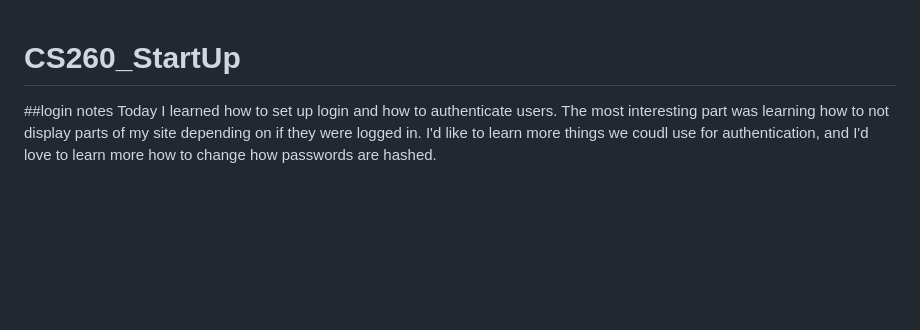
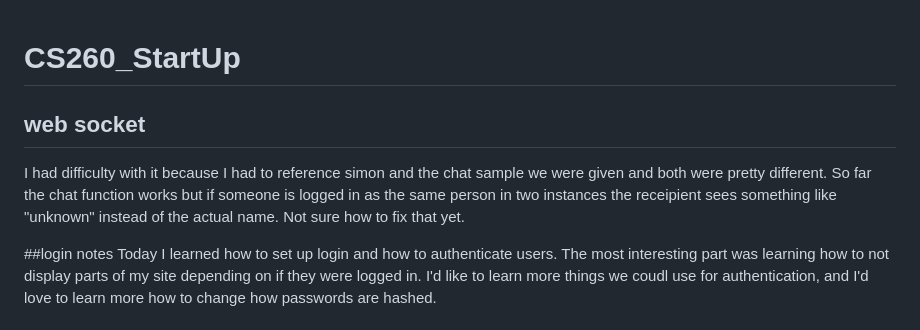
Before and after one commit to TSABM/CS260_StartUp, a Markdown page: README.md, the part around the change. Drawn GitHub-style; blank space fills up the shorter version.

```diff
--- a/README.md
+++ b/README.md
@@ -1,4 +1,7 @@
 # CS260_StartUp
+
+## web socket
+I had difficulty with it because I had to reference simon and the chat sample we were given and both were pretty different. So far the chat function works but if someone is logged in as the same person in two instances the receipient sees something like "unknown" instead of the actual name. Not sure how to fix that yet.
 
 ##login notes
 Today I learned how to set up login and how to authenticate users. The most interesting part was learning how to not display parts of my site depending on if they were logged in. I'd like to learn more things we coudl use for authentication, and I'd love to learn more how to change how passwords are hashed.
```
